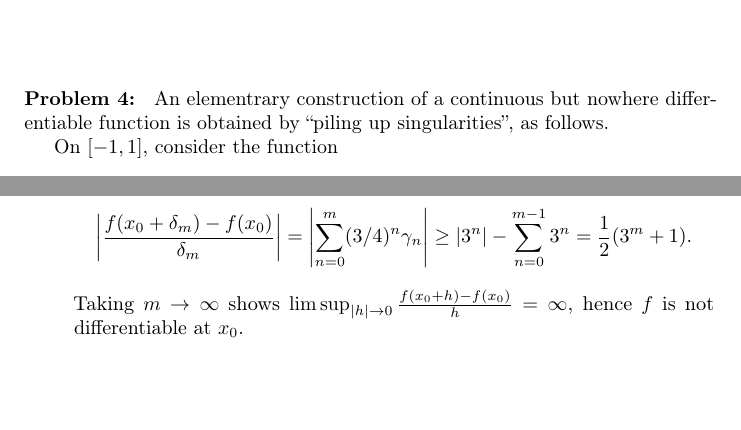
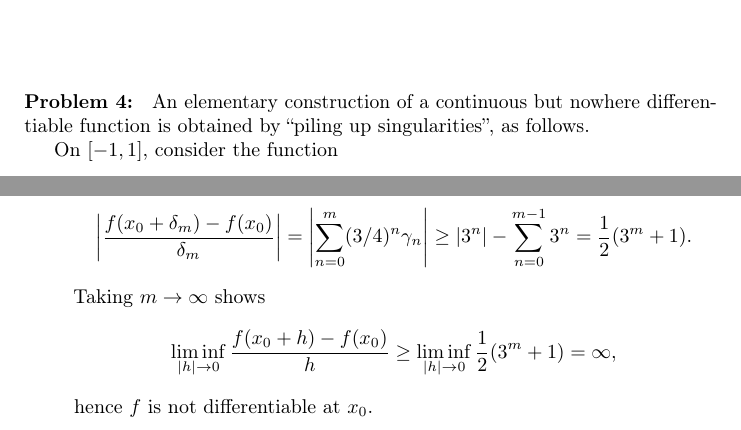
Before and after one commit to intzy/SteinShakarchi, a LaTeX thesis (main.tex, which reads 1-FourierAnalysis/4-FSApplications/pb04.tex): two parts of pages 25 and 26 of 91, joined at a grey line, cut so that both start at the same text, the shorter picture padded with empty space. Compiled offline with pdfLaTeX.

Commit message:
Clarify problem 1.4.4

```diff
--- a/1-FourierAnalysis/4-FSApplications/pb04.tex
+++ b/1-FourierAnalysis/4-FSApplications/pb04.tex
@@ -1,6 +1,6 @@
 %%% Problem 1.4.4
 \begin{pb}[4]
-    An elementrary construction of a continuous but nowhere differentiable function
+    An elementary construction of a continuous but nowhere differentiable function
     is obtained by ``piling up singularities'', as follows.
 
     On \([-1, 1]\), consider the function
@@ -60,7 +60,11 @@
             = \frac{1}{2}(3^m + 1).
         \end{equation*}
         Taking \(m \to \infty\) shows
-        \(\limsup_{|h| \to 0} \frac{f(x_0 + h) - f(x_0)}{h} = \infty\),
+        \begin{equation*}
+            \liminf_{|h| \to 0} \frac{f(x_0 + h) - f(x_0)}{h}
+            \geq \liminf_{|h| \to 0} \frac{1}{2} (3^m + 1)
+            = \infty,
+        \end{equation*}
         hence \(f\) is not differentiable at \(x_0\).
 
 
```
Also changed, not shown: 1-FourierAnalysis/4-FSApplications/main.tex (+1 -0 lines).
